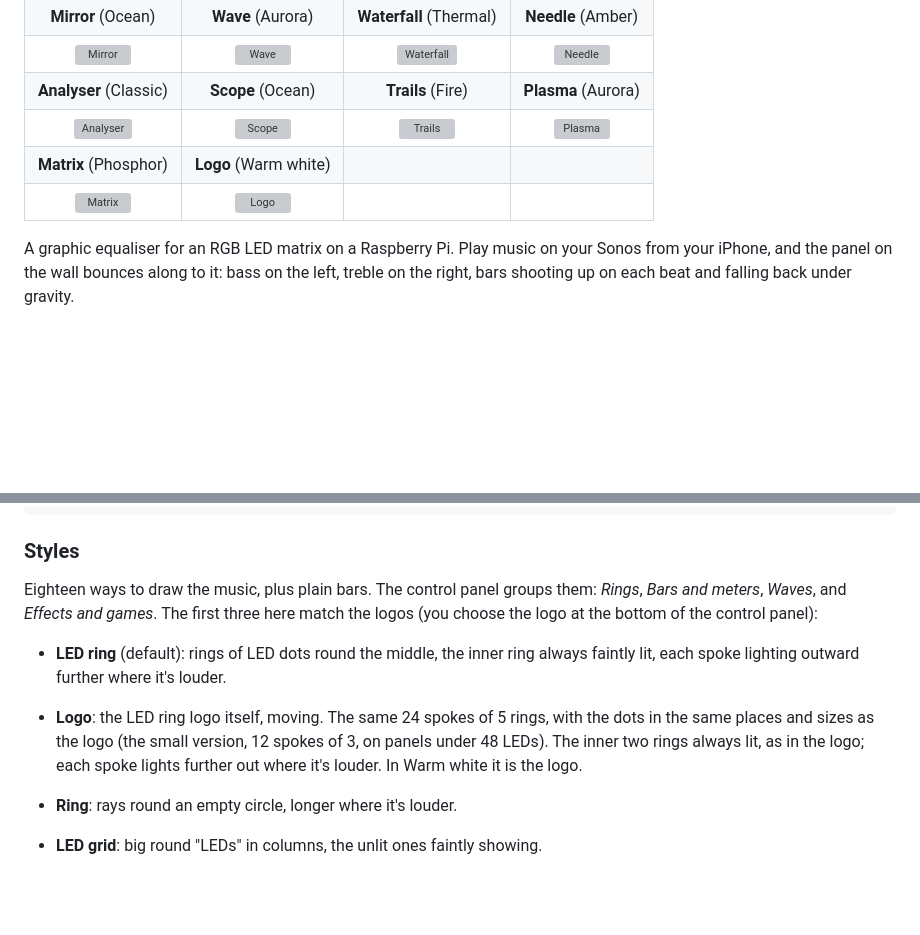
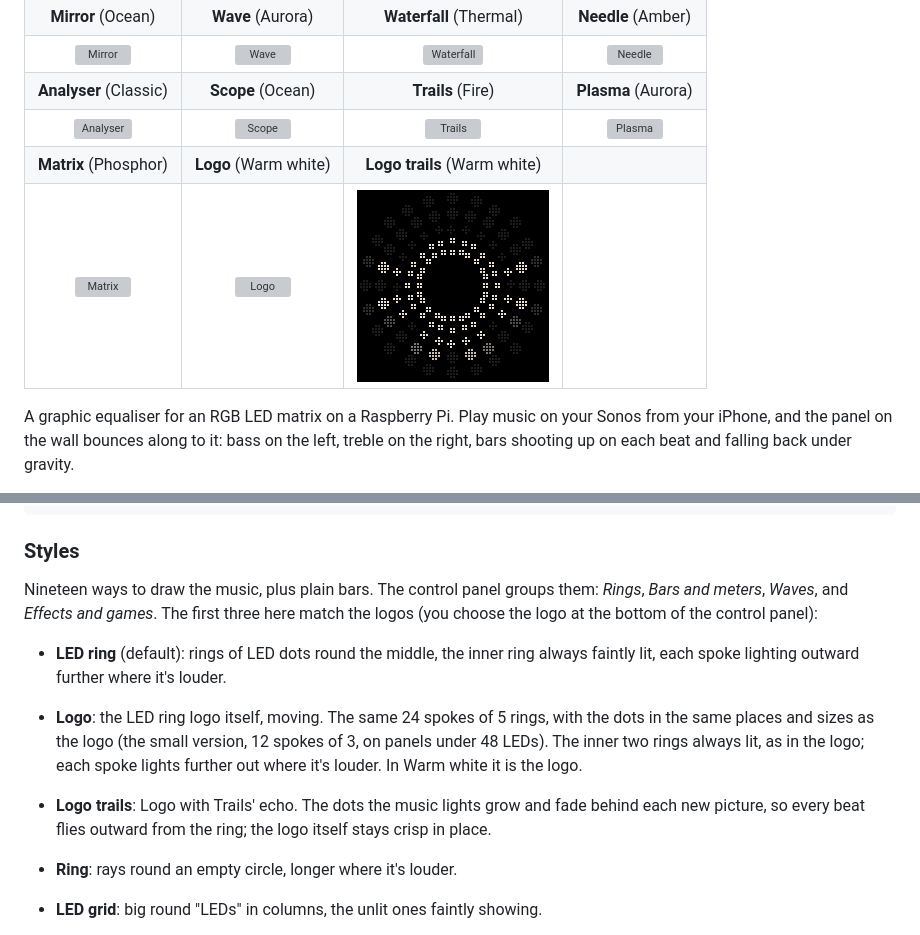
Before and after one commit to captaincomplex/equalize, a Markdown page: README.md, 2 parts joined by grey strips. Rendered like a GitHub page; pictures changed too: docs/style-logotrails.gif (added); blank space fills up the shorter version; grey boxes are pictures that could not be loaded.

````diff
--- a/README.md
+++ b/README.md
@@ -13,8 +13,8 @@
 | ![Mirror](docs/style-mirror.gif) | ![Wave](docs/style-wave.gif) | ![Waterfall](docs/style-waterfall.gif) | ![Needle](docs/style-vu.gif) |
 | **Analyser** (Classic) | **Scope** (Ocean) | **Trails** (Fire) | **Plasma** (Aurora) |
 | ![Analyser](docs/style-analyser.gif) | ![Scope](docs/style-scope.gif) | ![Trails](docs/style-trails.gif) | ![Plasma](docs/style-plasma.gif) |
-| **Matrix** (Phosphor) | **Logo** (Warm white) | | |
-| ![Matrix](docs/style-matrix.gif) | ![Logo](docs/style-logo.gif) | | |
+| **Matrix** (Phosphor) | **Logo** (Warm white) | **Logo trails** (Warm white) | |
+| ![Matrix](docs/style-matrix.gif) | ![Logo](docs/style-logo.gif) | ![Logo trails](docs/style-logotrails.gif) | |
 
 A graphic equaliser for an RGB LED matrix on a Raspberry Pi. Play music on your
 Sonos from your iPhone, and the panel on the wall bounces along to it: bass on
@@ -84,7 +84,7 @@ Spotify app --("Equalize")--> librespot (Raspotify) --pipe--> OwnTone
 ```
 
 ### Styles
-Eighteen ways to draw the music, plus plain bars. The control panel groups
+Nineteen ways to draw the music, plus plain bars. The control panel groups
 them: *Rings*, *Bars and meters*, *Waves*, and *Effects and games*. The first
 three here match the logos (you choose the logo at the bottom of the control panel):
 - **LED ring** (default): rings of LED dots round the middle, the inner ring
@@ -94,6 +94,9 @@ three here match the logos (you choose the logo at the bottom of the control pan
   version, 12 spokes of 3, on panels under 48 LEDs). The inner two rings
   always lit, as in the logo; each spoke lights further out where it's
   louder. In Warm white it is the logo.
+- **Logo trails**: Logo with Trails' echo. The dots the music lights grow
+  and fade behind each new picture, so every beat flies outward from the
+  ring; the logo itself stays crisp in place.
 - **Ring**: rays round an empty circle, longer where it's louder.
 - **LED grid**: big round "LEDs" in columns, the unlit ones faintly showing.
 
````
Also changed, not shown: 1 other file.
